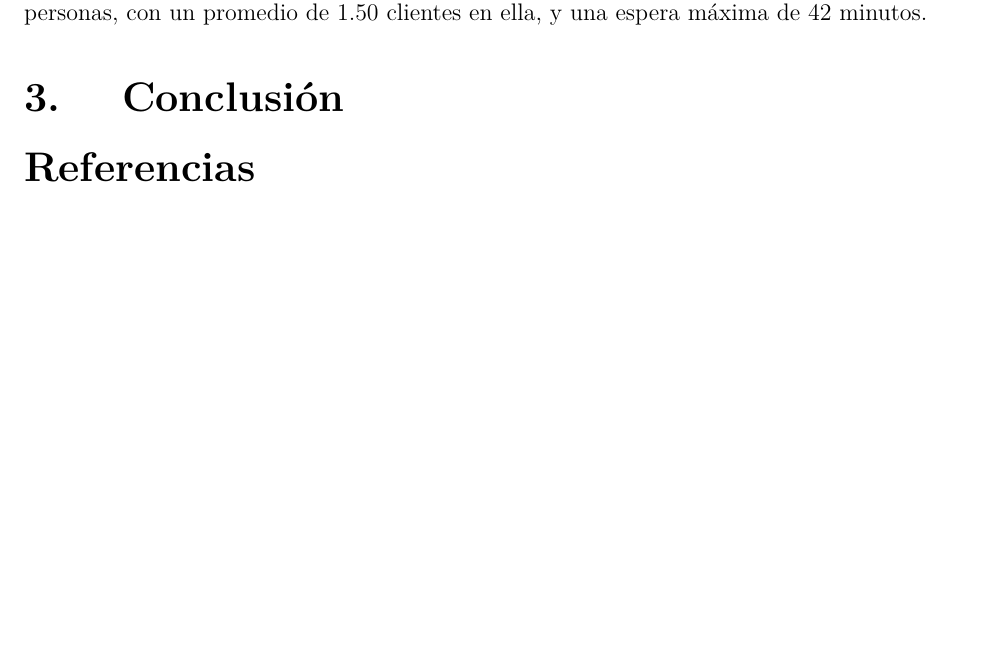
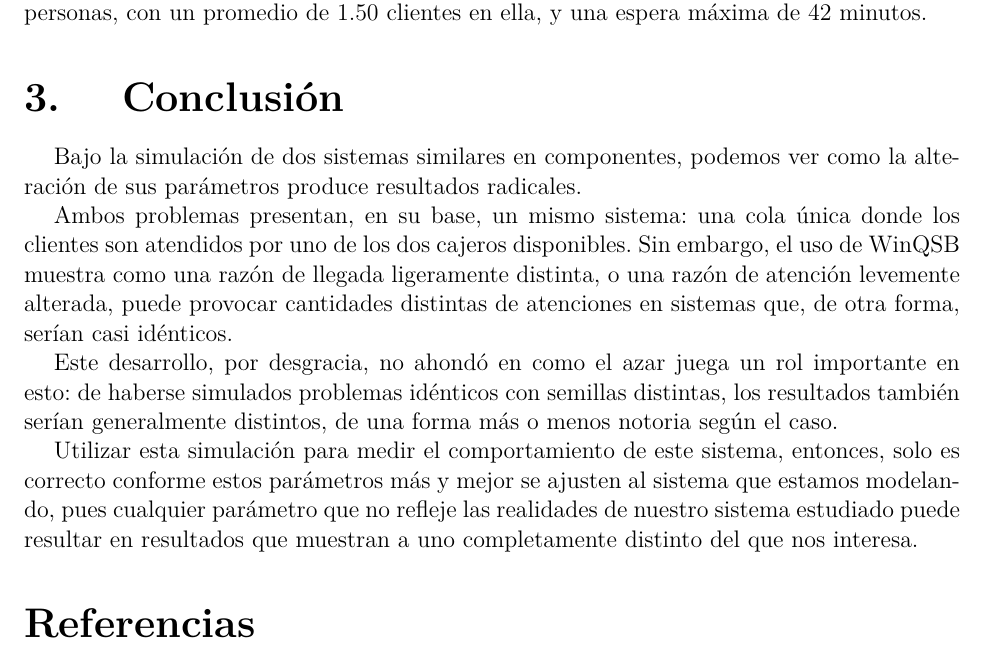
Before and after one commit to RafaelMoralesV/Lab2OPT, a LaTeX thesis (main.tex, which reads lab.tex): part of page 14 of 14, cut so that both start at the same text, the shorter picture padded with empty space. Compiled offline with pdfLaTeX; a missing font is replaced by an installed copy or a similar font; a LaTeX package or settings file that is missing is left out.

Commit message:
Conclusión lista, considera agregar marco teórico

```diff
--- a/lab.tex
+++ b/lab.tex
@@ -95,5 +95,12 @@ El resultado, entonces, corresponde a las siguientes tres tablas.
 Para esta simulación vemos, entonces, un total de 1815 clientes de entrada, con un total de 1435 atenciones, lo que equivale a una tasa de atención del $0.79$, o al rededor de 4 de cada 5 personas. La espera promedio fue de 9 minutos y medio, mientras que el tiempo de atención promedio para ambos cajeros fue de 3 minutos y medio, los que tuvieron un porcentaje de utilización promedio de $27.60\%$. Por último, el largo máximo logrado de la cola fue de 16 personas, con un promedio de $1.50$ clientes en ella, y una espera máxima de 42 minutos.
 
 \section{Conclusión}
+Bajo la simulación de dos sistemas similares en componentes, podemos ver como la alteración de sus parámetros produce resultados radicales.
+
+Ambos problemas presentan, en su base, un mismo sistema: una cola única donde los clientes son atendidos por uno de los dos cajeros disponibles. Sin embargo, el uso de WinQSB muestra como una razón de llegada ligeramente distinta, o una razón de atención levemente alterada, puede provocar cantidades distintas de atenciones en sistemas que, de otra forma, serían casi idénticos.
+
+Este desarrollo, por desgracia, no ahondó en como el azar juega un rol importante en esto: de haberse simulados problemas idénticos con semillas distintas, los resultados también serían generalmente distintos, de una forma más o menos notoria según el caso.
+
+Utilizar esta simulación para medir el comportamiento de este sistema, entonces, solo es correcto conforme estos parámetros más y mejor se ajusten al sistema que estamos modelando, pues cualquier parámetro que no refleje las realidades de nuestro sistema estudiado puede resultar en resultados que muestran a uno completamente distinto del que nos interesa.
 
 \bibliography{library}
```
Also changed, not shown: main.pdf.
